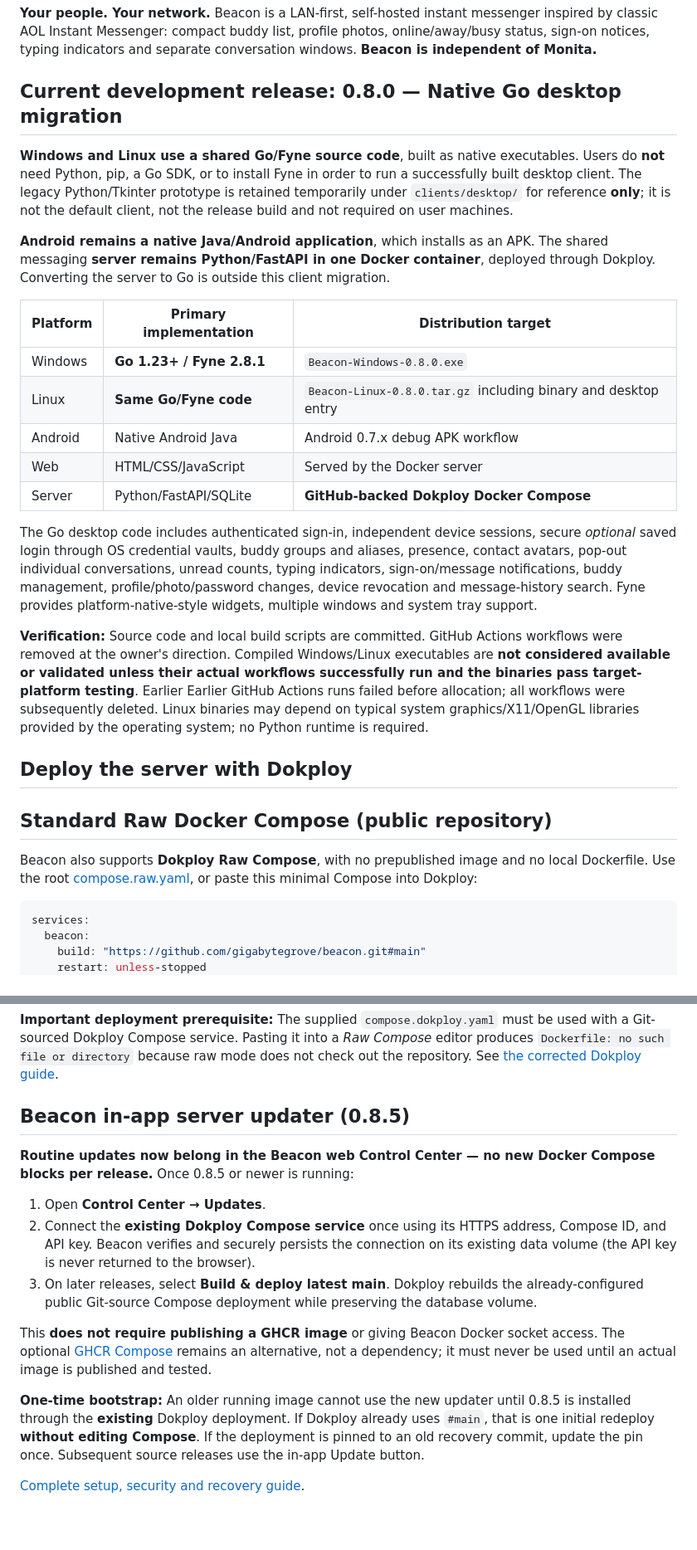
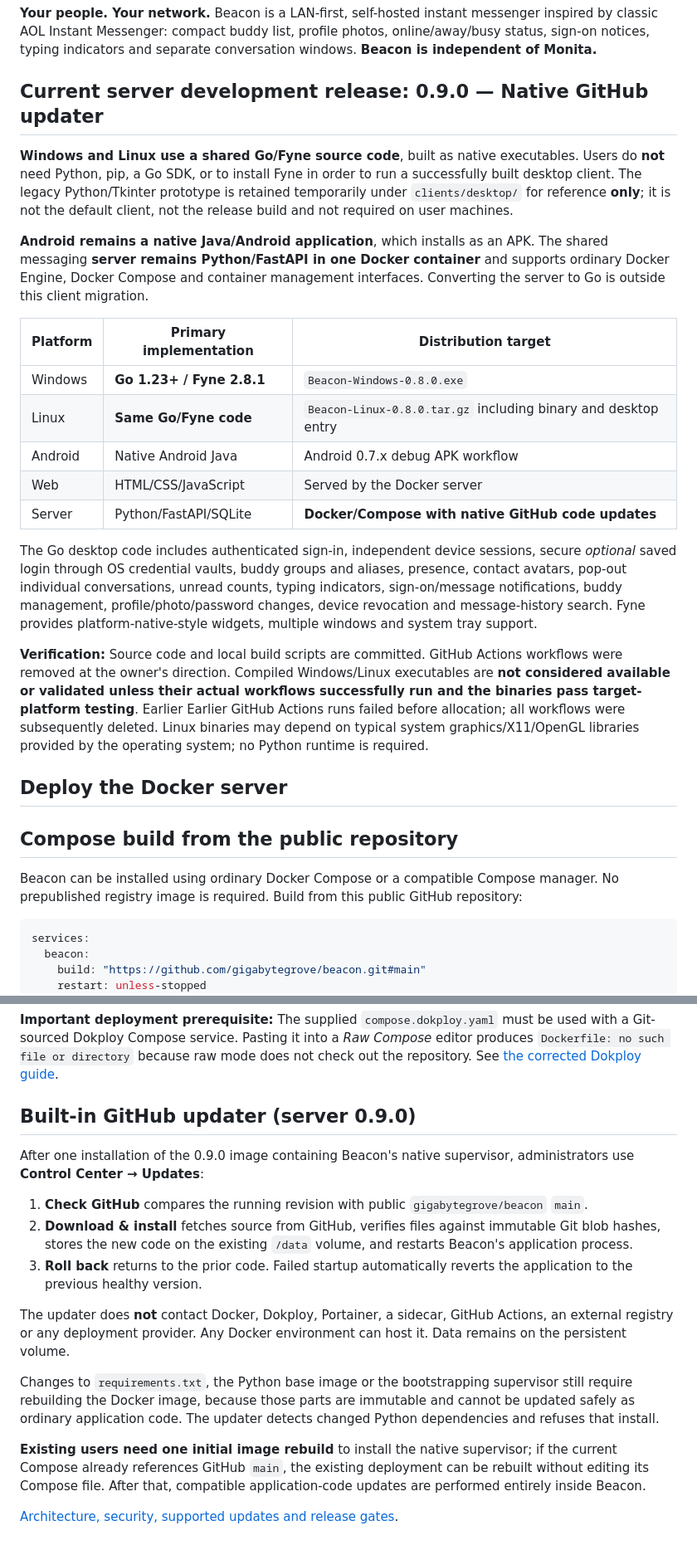
Before and after one commit to gigabytegrove/beacon, a Markdown page: README.md, 2 parts joined by grey strips. Shown at 83% size. Drawn GitHub-style; blank space fills up the shorter version.

Commit message:
Make README platform-neutral and describe Beacon 0.9.0 native GitHub updater

````diff
--- a/README.md
+++ b/README.md
@@ -2,11 +2,11 @@
 
 **Your people. Your network.** Beacon is a LAN-first, self-hosted instant messenger inspired by classic AOL Instant Messenger: compact buddy list, profile photos, online/away/busy status, sign-on notices, typing indicators and separate conversation windows. **Beacon is independent of Monita.**
 
-## Current development release: 0.8.0 — Native Go desktop migration
+## Current server development release: 0.9.0 — Native GitHub updater
 
 **Windows and Linux use a shared Go/Fyne source code**, built as native executables. Users do **not** need Python, pip, a Go SDK, or to install Fyne in order to run a successfully built desktop client. The legacy Python/Tkinter prototype is retained temporarily under `clients/desktop/` for reference **only**; it is not the default client, not the release build and not required on user machines.
 
-**Android remains a native Java/Android application**, which installs as an APK. The shared messaging **server remains Python/FastAPI in one Docker container**, deployed through Dokploy. Converting the server to Go is outside this client migration.
+**Android remains a native Java/Android application**, which installs as an APK. The shared messaging **server remains Python/FastAPI in one Docker container** and supports ordinary Docker Engine, Docker Compose and container management interfaces. Converting the server to Go is outside this client migration.
 
 | Platform | Primary implementation | Distribution target |
 | --- | --- | --- |
@@ -14,17 +14,17 @@
 | Linux | **Same Go/Fyne code** | `Beacon-Linux-0.8.0.tar.gz` including binary and desktop entry |
 | Android | Native Android Java | Android 0.7.x debug APK workflow |
 | Web | HTML/CSS/JavaScript | Served by the Docker server |
-| Server | Python/FastAPI/SQLite | **GitHub-backed Dokploy Docker Compose** |
+| Server | Python/FastAPI/SQLite | **Docker/Compose with native GitHub code updates** |
 
 The Go desktop code includes authenticated sign-in, independent device sessions, secure *optional* saved login through OS credential vaults, buddy groups and aliases, presence, contact avatars, pop-out individual conversations, unread counts, typing indicators, sign-on/message notifications, buddy management, profile/photo/password changes, device revocation and message-history search. Fyne provides platform-native-style widgets, multiple windows and system tray support.
 
 **Verification:** Source code and local build scripts are committed. GitHub Actions workflows were removed at the owner's direction. Compiled Windows/Linux executables are **not considered available or validated unless their actual workflows successfully run and the binaries pass target-platform testing**. Earlier Earlier GitHub Actions runs failed before allocation; all workflows were subsequently deleted. Linux binaries may depend on typical system graphics/X11/OpenGL libraries provided by the operating system; no Python runtime is required.
 
-## Deploy the server with Dokploy
+## Deploy the Docker server
 
-## Standard Raw Docker Compose (public repository)
+## Compose build from the public repository
 
-Beacon also supports **Dokploy Raw Compose**, with no prepublished image and no local Dockerfile. Use the root [compose.raw.yaml](compose.raw.yaml), or paste this minimal Compose into Dokploy:
+Beacon can be installed using ordinary Docker Compose or a compatible Compose manager. No prepublished registry image is required. Build from this public GitHub repository:
 
 ```yaml
 services:
@@ -150,29 +150,32 @@ For an empty `beacon-data` database, Beacon **does not require a preconfigured p
 
 **Important deployment prerequisite:** The supplied `compose.dokploy.yaml` must be used with a Git-sourced Dokploy Compose service. Pasting it into a *Raw Compose* editor produces `Dockerfile: no such file or directory` because raw mode does not check out the repository. See [the corrected Dokploy guide](docs/DOKPLOY.md).
 
-## Beacon in-app server updater (0.8.5)
+## Built-in GitHub updater (server 0.9.0)
 
-**Routine updates now belong in the Beacon web Control Center — no new
-Docker Compose blocks per release.** Once 0.8.5 or newer is running:
+After one installation of the 0.9.0 image containing Beacon's native
+supervisor, administrators use **Control Center → Updates**:
 
-1. Open **Control Center → Updates**.
-2. Connect the **existing Dokploy Compose service** once using its HTTPS
-   address, Compose ID, and API key. Beacon verifies and securely persists
-   the connection on its existing data volume (the API key is never returned
-   to the browser).
-3. On later releases, select **Build & deploy latest main**. Dokploy rebuilds
-   the already-configured public Git-source Compose deployment while preserving
-   the database volume.
+1. **Check GitHub** compares the running revision with public
+   `gigabytegrove/beacon` `main`.
+2. **Download & install** fetches source from GitHub, verifies files
+   against immutable Git blob hashes, stores the new code on the
+   existing `/data` volume, and restarts Beacon's application process.
+3. **Roll back** returns to the prior code. Failed startup automatically
+   reverts the application to the previous healthy version.
 
-This **does not require publishing a GHCR image** or giving Beacon Docker
-socket access. The optional [GHCR Compose](compose.image.yaml) remains an
-alternative, not a dependency; it must never be used until an actual image is
-published and tested.
+The updater does **not** contact Docker, Dokploy, Portainer, a sidecar,
+GitHub Actions, an external registry or any deployment provider. Any
+Docker environment can host it. Data remains on the persistent volume.
 
-**One-time bootstrap:** An older running image cannot use the new updater
-until 0.8.5 is installed through the **existing** Dokploy deployment. If
-Dokploy already uses `#main`, that is one initial redeploy **without editing
-Compose**. If the deployment is pinned to an old recovery commit, update the
-pin once. Subsequent source releases use the in-app Update button.
+Changes to `requirements.txt`, the Python base image or the bootstrapping
+supervisor still require rebuilding the Docker image, because those parts
+are immutable and cannot be updated safely as ordinary application code.
+The updater detects changed Python dependencies and refuses that install.
 
-[Complete setup, security and recovery guide](docs/SERVER-UPDATER.md).
+**Existing users need one initial image rebuild** to install the native
+supervisor; if the current Compose already references GitHub `main`,
+the existing deployment can be rebuilt without editing its Compose file.
+After that, compatible application-code updates are performed entirely
+inside Beacon.
+
+[Architecture, security, supported updates and release gates](docs/SERVER-UPDATER.md).
````
